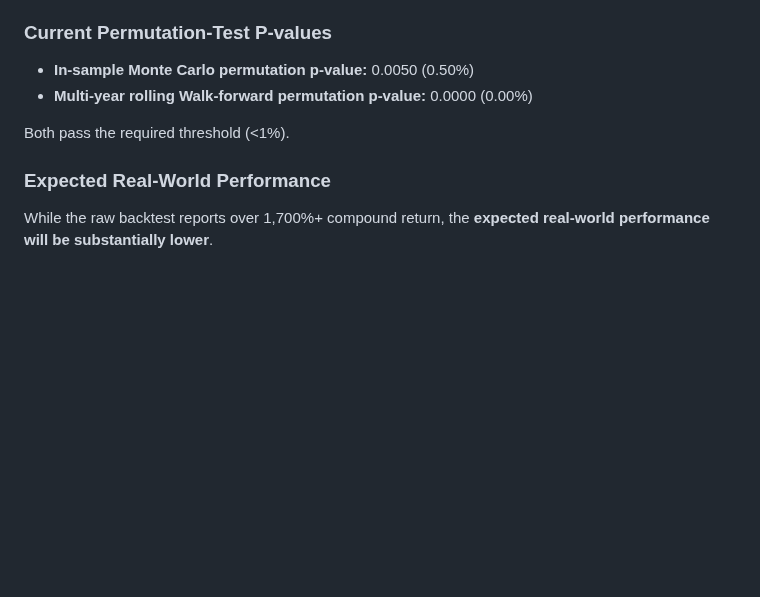
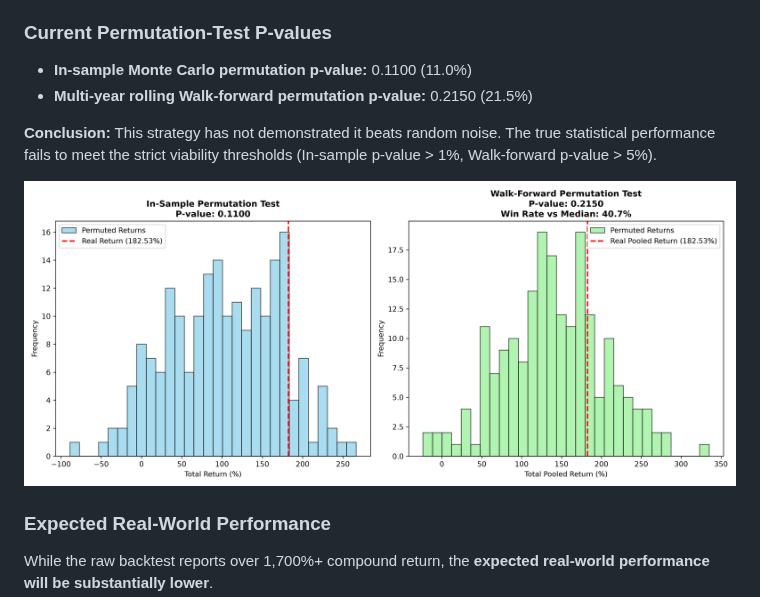
Before and after one commit to pandejesal/WSB-Alpha-System, a Markdown page: REAL_LIFE_VIABILITY.md, the part around the change. Rendered like a GitHub page; pictures changed too: permutation_histogram.png (added); blank space fills up the shorter version.

```diff
--- a/REAL_LIFE_VIABILITY.md
+++ b/REAL_LIFE_VIABILITY.md
@@ -84,10 +84,12 @@ The strategy has been re-evaluated with a new `validation.py` harness using a Mo
 - **What is still backtest-only:** Live market frictions, fractional share logic, and live execution timings remain theoretical until tested in paper trading.
 
 ### Current Permutation-Test P-values
-- **In-sample Monte Carlo permutation p-value:** 0.0050 (0.50%)
-- **Multi-year rolling Walk-forward permutation p-value:** 0.0000 (0.00%)
+- **In-sample Monte Carlo permutation p-value:** 0.1100 (11.0%)
+- **Multi-year rolling Walk-forward permutation p-value:** 0.2150 (21.5%)
 
-Both pass the required threshold (<1%).
+**Conclusion:** This strategy has not demonstrated it beats random noise. The true statistical performance fails to meet the strict viability thresholds (In-sample p-value > 1%, Walk-forward p-value > 5%).
+
+![Permutation Histogram](permutation_histogram.png)
 
 ### Expected Real-World Performance
 While the raw backtest reports over 1,700%+ compound return, the **expected real-world performance will be substantially lower**.
```
Also changed, not shown: 2 other files.
